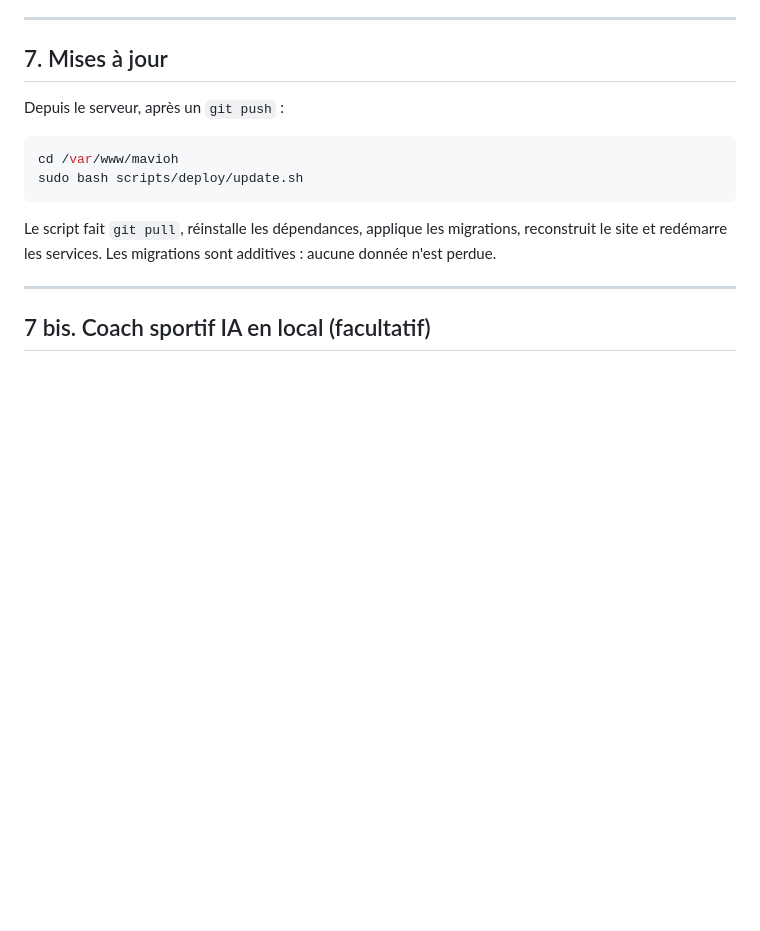
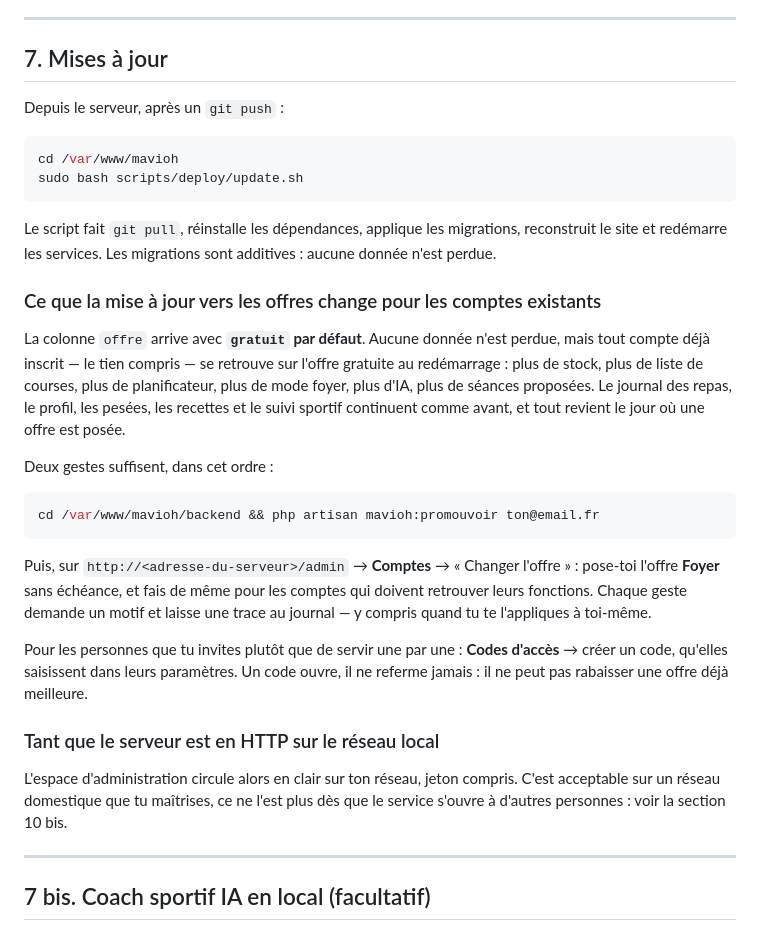
Before and after one commit to FloWindels/NutriApp, a Markdown page: docs/DEPLOIEMENT_UBUNTU.md, the part around the change. Drawn GitHub-style; blank space fills up the shorter version.

Commit message:
docs(déploiement): dire ce que la bascule vers les offres fait aux comptes existants
La colonne arrive avec « gratuit » par défaut : au redémarrage, tout compte
déjà inscrit perd le stock, le foyer, l'IA et les séances proposées, sans rien
perdre de ses données. Mieux vaut le lire avant la mise à jour qu'après, et
savoir que deux gestes suffisent à rendre l'accès.

Co-Authored-By: Claude Opus 5 <noreply@anthropic.com>

````diff
--- a/docs/DEPLOIEMENT_UBUNTU.md
+++ b/docs/DEPLOIEMENT_UBUNTU.md
@@ -291,6 +291,35 @@ sudo bash scripts/deploy/update.sh
 Le script fait `git pull`, réinstalle les dépendances, applique les migrations, reconstruit le site
 et redémarre les services. Les migrations sont additives : aucune donnée n'est perdue.
 
+### Ce que la mise à jour vers les offres change pour les comptes existants
+
+La colonne `offre` arrive avec **`gratuit` par défaut**. Aucune donnée n'est perdue, mais tout
+compte déjà inscrit — le tien compris — se retrouve sur l'offre gratuite au redémarrage : plus de
+stock, plus de liste de courses, plus de planificateur, plus de mode foyer, plus d'IA, plus de
+séances proposées. Le journal des repas, le profil, les pesées, les recettes et le suivi sportif
+continuent comme avant, et tout revient le jour où une offre est posée.
+
+Deux gestes suffisent, dans cet ordre :
+
+```bash
+cd /var/www/mavioh/backend && php artisan mavioh:promouvoir ton@email.fr
+```
+
+Puis, sur `http://<adresse-du-serveur>/admin` → **Comptes** → « Changer l'offre » : pose-toi
+l'offre **Foyer** sans échéance, et fais de même pour les comptes qui doivent retrouver leurs
+fonctions. Chaque geste demande un motif et laisse une trace au journal — y compris quand tu te
+l'appliques à toi-même.
+
+Pour les personnes que tu invites plutôt que de servir une par une : **Codes d'accès** → créer un
+code, qu'elles saisissent dans leurs paramètres. Un code ouvre, il ne referme jamais : il ne peut
+pas rabaisser une offre déjà meilleure.
+
+### Tant que le serveur est en HTTP sur le réseau local
+
+L'espace d'administration circule alors en clair sur ton réseau, jeton compris. C'est acceptable
+sur un réseau domestique que tu maîtrises, ce ne l'est plus dès que le service s'ouvre à d'autres
+personnes : voir la section 10 bis.
+
 ---
 
 ## 7 bis. Coach sportif IA en local (facultatif)
````
